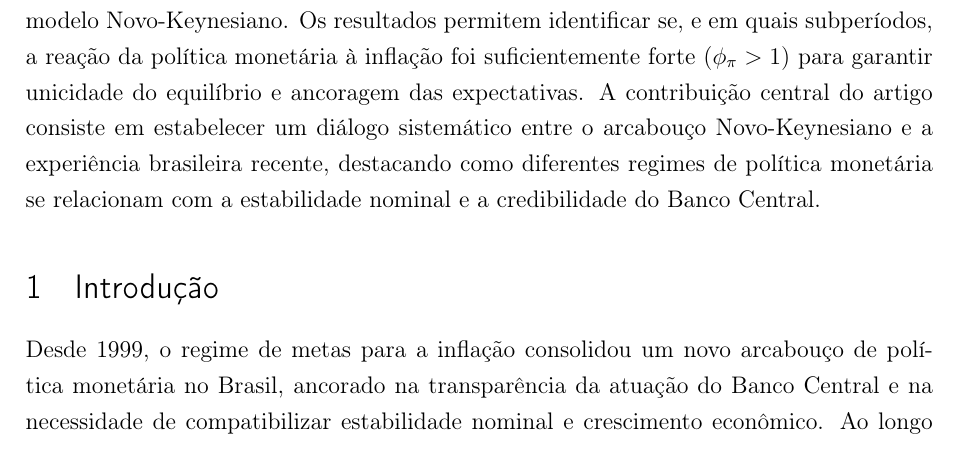
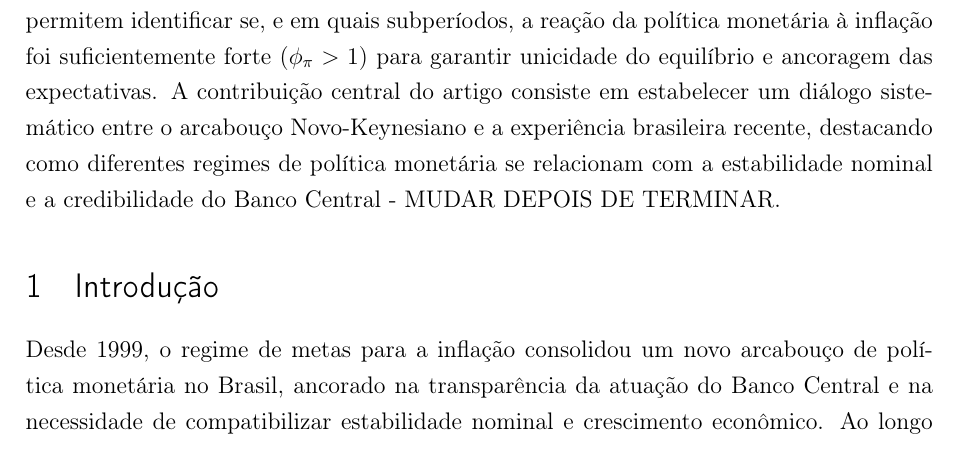
Before and after one commit to fernandovieira1/brazil-taylor-determinacy, a LaTeX thesis (paper/main.tex): part of page 1 of 31, cut so that both start at the same text. Compiled offline with pdfLaTeX.

Commit message:
nota para não esquecer de mexer no abstract depois de terminar

```diff
--- a/paper/main.tex
+++ b/paper/main.tex
@@ -76,7 +76,7 @@ Rafaela Dezidério Rocha
 \thispagestyle{empty}
 
 \begin{abstract}
-Este artigo investiga em que medida a política monetária brasileira, sob o regime de metas de inflação vigente desde 1999, tem seguido regras compatíveis com o Princípio de Taylor e com a determinância do equilíbrio em modelos Novo-Keynesianos. O estudo estima diferentes especificações da Regra de Taylor — \textit{backward-looking}, \textit{forward-looking} no estilo Clarida--Galí--Gertler e versões híbridas com suavização da taxa de juros — utilizando dados da taxa Selic, inflação (IPCA), hiato do produto e expectativas de inflação (Focus), no período 1999--2024. A metodologia combina MQO com erros robustos, GMM com instrumentos defasados, testes de quebras estruturais (Bai--Perron) e avaliação formal da condição de Bullard--Mitra, que relaciona os parâmetros estimados à determinância do modelo Novo-Keynesiano. Os resultados permitem identificar se, e em quais subperíodos, a reação da política monetária à inflação foi suficientemente forte ($\phi_\pi > 1$) para garantir unicidade do equilíbrio e ancoragem das expectativas. A contribuição central do artigo consiste em estabelecer um diálogo sistemático entre o arcabouço Novo-Keynesiano e a experiência brasileira recente, destacando como diferentes regimes de política monetária se relacionam com a estabilidade nominal e a credibilidade do Banco Central.
+MUDAR DEPOIS DE TERMINAR - Este artigo investiga em que medida a política monetária brasileira, sob o regime de metas de inflação vigente desde 1999, tem seguido regras compatíveis com o Princípio de Taylor e com a determinância do equilíbrio em modelos Novo-Keynesianos. O estudo estima diferentes especificações da Regra de Taylor — \textit{backward-looking}, \textit{forward-looking} no estilo Clarida--Galí--Gertler e versões híbridas com suavização da taxa de juros — utilizando dados da taxa Selic, inflação (IPCA), hiato do produto e expectativas de inflação (Focus), no período 1999--2024. A metodologia combina MQO com erros robustos, GMM com instrumentos defasados, testes de quebras estruturais (Bai--Perron) e avaliação formal da condição de Bullard--Mitra, que relaciona os parâmetros estimados à determinância do modelo Novo-Keynesiano. Os resultados permitem identificar se, e em quais subperíodos, a reação da política monetária à inflação foi suficientemente forte ($\phi_\pi > 1$) para garantir unicidade do equilíbrio e ancoragem das expectativas. A contribuição central do artigo consiste em estabelecer um diálogo sistemático entre o arcabouço Novo-Keynesiano e a experiência brasileira recente, destacando como diferentes regimes de política monetária se relacionam com a estabilidade nominal e a credibilidade do Banco Central - MUDAR DEPOIS DE TERMINAR.
 \end{abstract}
 
 \pagestyle{plain}
```
Also changed, not shown: paper/main.pdf, 2 other files.
